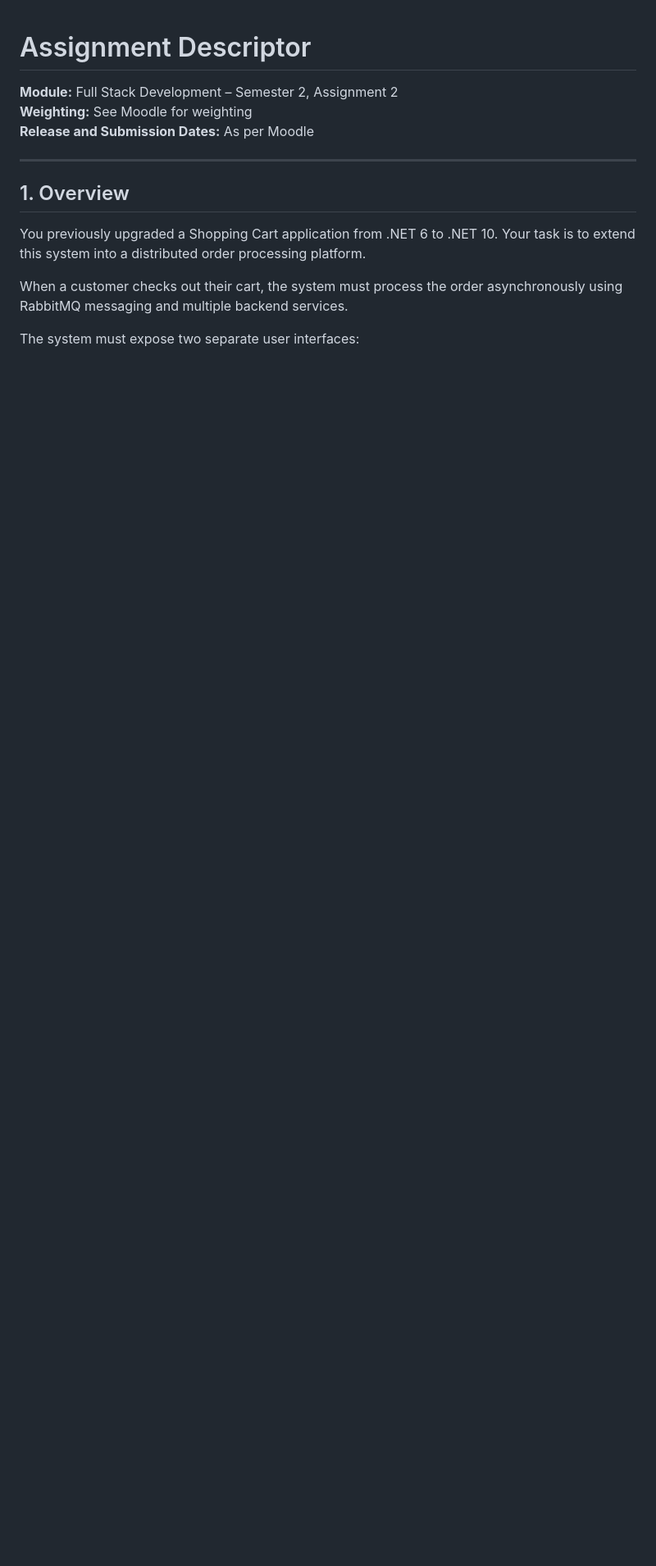
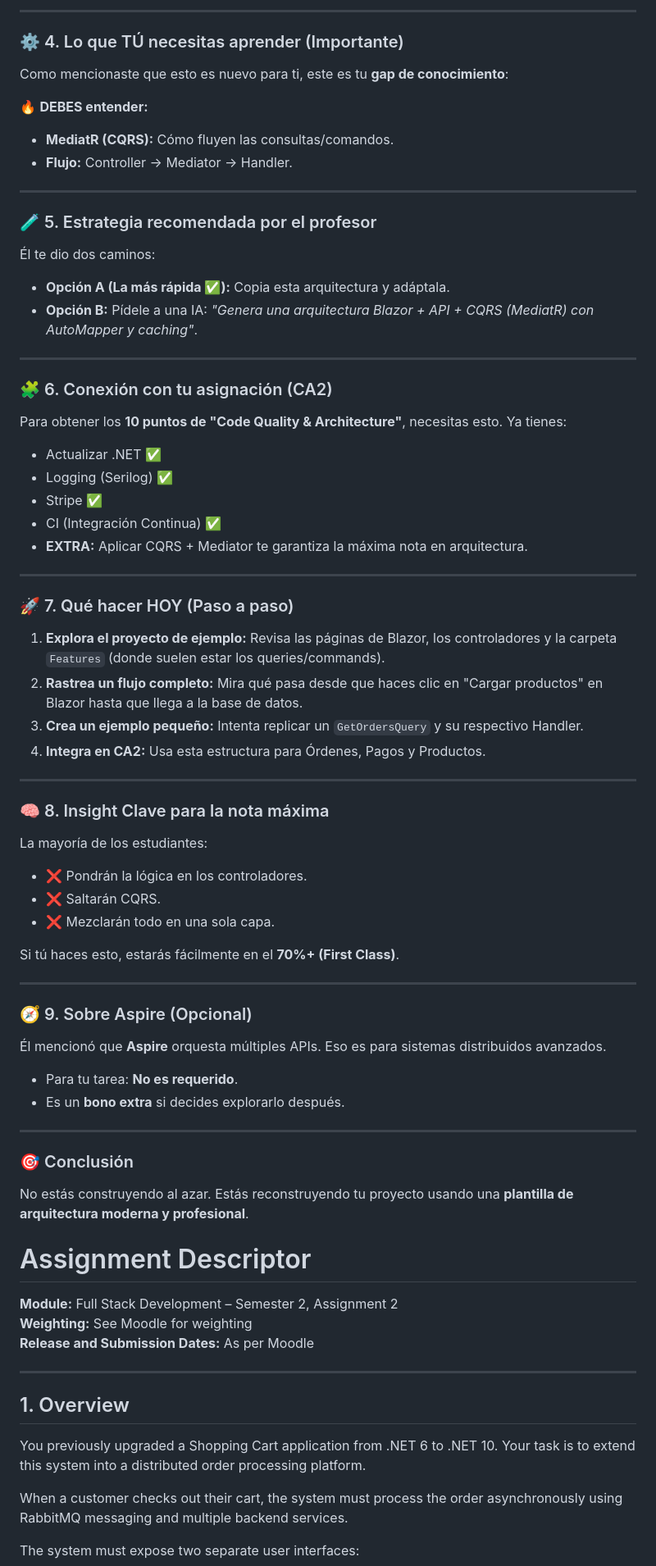
Before and after one commit to jotakv/fs-assignment-2026-2-order-processing-82706, a Markdown page: README.md, the part around one of its changes. Shown at 82% size. Drawn GitHub-style; blank space fills up the shorter version.

```diff
--- a/README.md
+++ b/README.md
@@ -1,3 +77,61 @@
+---
+
+### ⚙️ 4. Lo que TÚ necesitas aprender (Importante)
+Como mencionaste que esto es nuevo para ti, este es tu **gap de conocimiento**:
+
+🔥 **DEBES entender:**
+* **MediatR (CQRS):** Cómo fluyen las consultas/comandos.
+* **Flujo:** Controller → Mediator → Handler.
+
+---
+
+### 🧪 5. Estrategia recomendada por el profesor
+Él te dio dos caminos:
+* **Opción A (La más rápida ✅):** Copia esta arquitectura y adáptala.
+* **Opción B:** Pídele a una IA: *"Genera una arquitectura Blazor + API + CQRS (MediatR) con AutoMapper y caching"*.
+
+---
+
+### 🧩 6. Conexión con tu asignación (CA2)
+Para obtener los **10 puntos de "Code Quality & Architecture"**, necesitas esto. Ya tienes:
+* Actualizar .NET ✅
+* Logging (Serilog) ✅
+* Stripe ✅
+* CI (Integración Continua) ✅
+* **EXTRA:** Aplicar CQRS + Mediator te garantiza la máxima nota en arquitectura.
+
+---
+
+### 🚀 7. Qué hacer HOY (Paso a paso)
+
+1.  **Explora el proyecto de ejemplo:** Revisa las páginas de Blazor, los controladores y la carpeta `Features` (donde suelen estar los queries/commands).
+2.  **Rastrea un flujo completo:** Mira qué pasa desde que haces clic en "Cargar productos" en Blazor hasta que llega a la base de datos.
+3.  **Crea un ejemplo pequeño:** Intenta replicar un `GetOrdersQuery` y su respectivo Handler.
+4.  **Integra en CA2:** Usa esta estructura para Órdenes, Pagos y Productos.
+
+---
+
+### 🧠 8. Insight Clave para la nota máxima
+La mayoría de los estudiantes:
+* ❌ Pondrán la lógica en los controladores.
+* ❌ Saltarán CQRS.
+* ❌ Mezclarán todo en una sola capa.
+
+Si tú haces esto, estarás fácilmente en el **70%+ (First Class)**.
+
+---
+
+### 🧭 9. Sobre Aspire (Opcional)
+Él mencionó que **Aspire** orquesta múltiples APIs. Eso es para sistemas distribuidos avanzados.
+* Para tu tarea: **No es requerido**.
+* Es un **bono extra** si decides explorarlo después.
+
+---
+
+### 🎯 Conclusión
+No estás construyendo al azar. Estás reconstruyendo tu proyecto usando una **plantilla de arquitectura moderna y profesional**.
+
+
 # Assignment Descriptor
 
 **Module:** Full Stack Development – Semester 2, Assignment 2
```
Also changed, not shown: other parts of README.md (+76 -0 lines).
